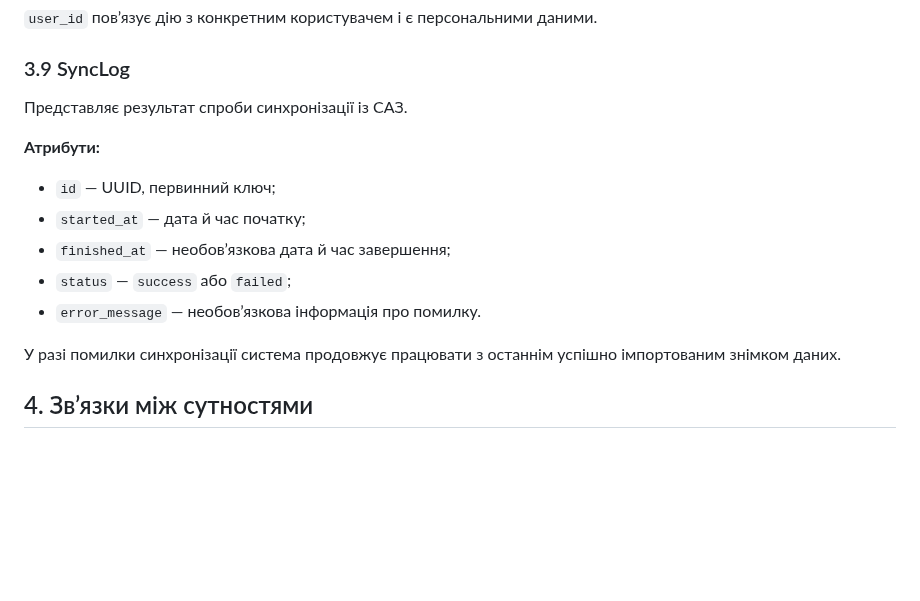
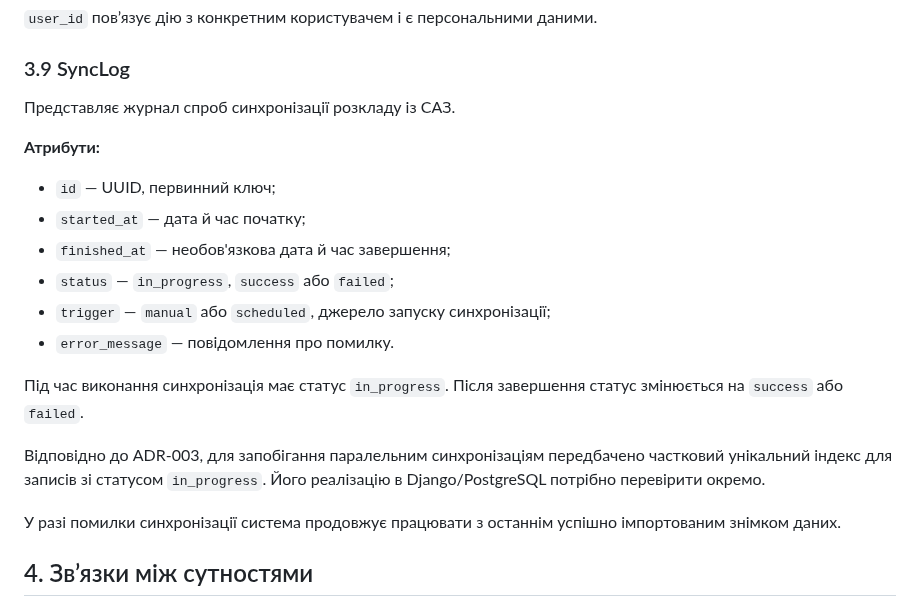
Before and after one commit to ukma-fin-ssdm-2026/unispace, a Markdown page: docs/architecture/data-model.md, the part around the change. GitHub-like rendering; blank space fills up the shorter version.

Commit message:
docs: address review feedback on PR 188

```diff
--- a/docs/architecture/data-model.md
+++ b/docs/architecture/data-model.md
@@ -153,14 +153,19 @@ UniSpace не зберігає паролі Microsoft Account. Права дос
 
 ### 3.9 SyncLog
 
-Представляє результат спроби синхронізації із САЗ.
+Представляє журнал спроб синхронізації розкладу із САЗ.
 
 **Атрибути:**
 - `id` — UUID, первинний ключ;
 - `started_at` — дата й час початку;
-- `finished_at` — необов’язкова дата й час завершення;
-- `status` — `success` або `failed`;
-- `error_message` — необов’язкова інформація про помилку.
+- `finished_at` — необов'язкова дата й час завершення;
+- `status` — `in_progress`, `success` або `failed`;
+- `trigger` — `manual` або `scheduled`, джерело запуску синхронізації;
+- `error_message` — повідомлення про помилку.
+
+Під час виконання синхронізація має статус `in_progress`. Після завершення статус змінюється на `success` або `failed`.
+
+Відповідно до ADR-003, для запобігання паралельним синхронізаціям передбачено частковий унікальний індекс для записів зі статусом `in_progress`. Його реалізацію в Django/PostgreSQL потрібно перевірити окремо.
 
 У разі помилки синхронізації система продовжує працювати з останнім успішно імпортованим знімком даних.
 
```
Also changed, not shown: docs/api/quality-attributes.md (+1 -1 lines), docs/architecture/threat-model.md (+1 -1 lines).
